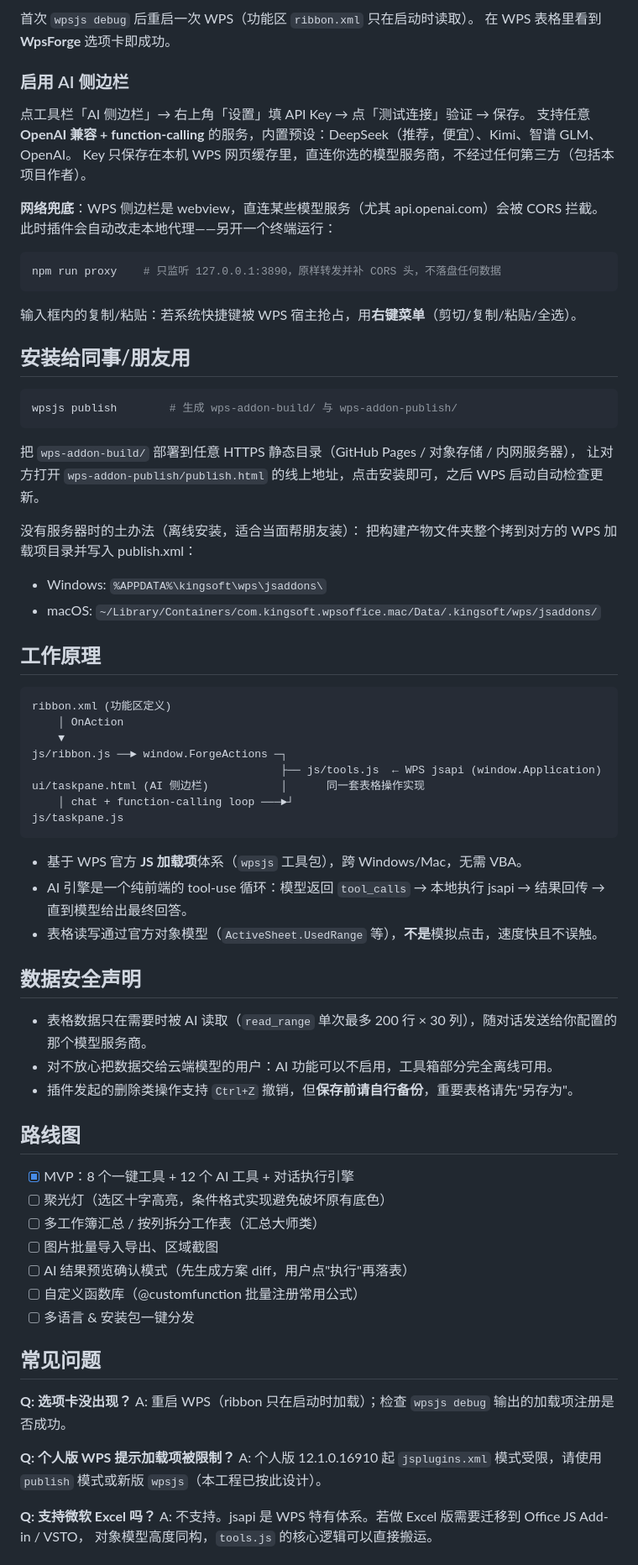
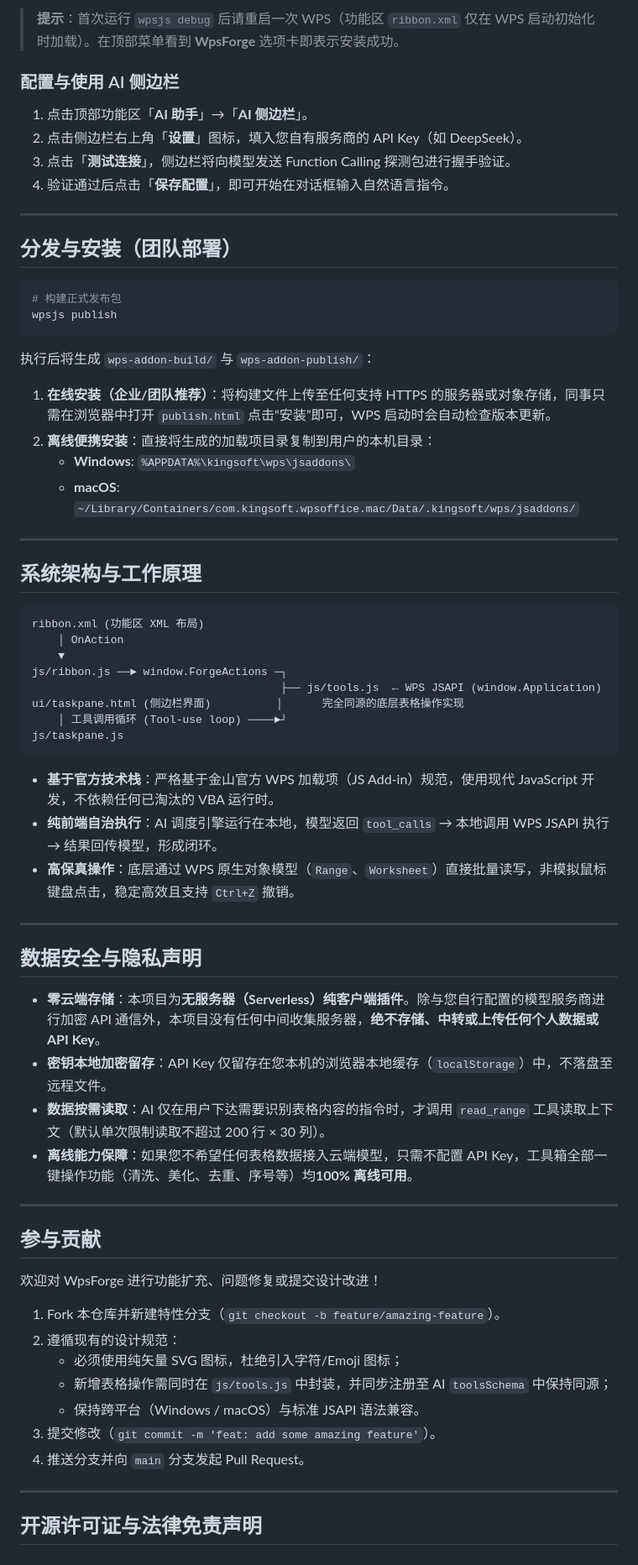
Before and after one commit to xiaoshengwpp/WpsForge, a Markdown page: README.md, the part around one of its changes. Shown at 84% size. Drawn GitHub-style.

````diff
--- a/README.md
+++ b/README.md
@@ -30,80 +81,71 @@ wpsjs debug          # 自动注册调试加载项并拉起 WPS，改代码热
 ```
 
-首次 `wpsjs debug` 后重启一次 WPS（功能区 `ribbon.xml` 只在启动时读取）。
-在 WPS 表格里看到 **WpsForge** 选项卡即成功。
+> **提示**：首次运行 `wpsjs debug` 后请重启一次 WPS（功能区 `ribbon.xml` 仅在 WPS 启动初始化时加载）。在顶部菜单看到 **WpsForge** 选项卡即表示安装成功。
 
-### 启用 AI 侧边栏
+### 配置与使用 AI 侧边栏
 
-点工具栏「AI 侧边栏」→ 右上角「设置」填 API Key → 点「测试连接」验证 → 保存。
-支持任意 **OpenAI 兼容 + function-calling** 的服务，内置预设：DeepSeek（推荐，便宜）、Kimi、智谱 GLM、OpenAI。
-Key 只保存在本机 WPS 网页缓存里，直连你选的模型服务商，不经过任何第三方（包括本项目作者）。
+1. 点击顶部功能区「**AI 助手**」→「**AI 侧边栏**」。
+2. 点击侧边栏右上角「**设置**」图标，填入您自有服务商的 API Key（如 DeepSeek）。
+3. 点击「**测试连接**」，侧边栏将向模型发送 Function Calling 探测包进行握手验证。
+4. 验证通过后点击「**保存配置**」，即可开始在对话框输入自然语言指令。
 
-**网络兜底**：WPS 侧边栏是 webview，直连某些模型服务（尤其 api.openai.com）会被 CORS 拦截。
-此时插件会自动改走本地代理——另开一个终端运行：
+---
+
+## 分发与安装（团队部署）
 
 ```bash
-npm run proxy    # 只监听 127.0.0.1:3890，原样转发并补 CORS 头，不落盘任何数据
+# 构建正式发布包
+wpsjs publish
 ```
 
-输入框内的复制/粘贴：若系统快捷键被 WPS 宿主抢占，用**右键菜单**（剪切/复制/粘贴/全选）。
+执行后将生成 `wps-addon-build/` 与 `wps-addon-publish/`：
+1. **在线安装（企业/团队推荐）**：将构建文件上传至任何支持 HTTPS 的服务器或对象存储，同事只需在浏览器中打开 `publish.html` 点击“安装”即可，WPS 启动时会自动检查版本更新。
+2. **离线便携安装**：直接将生成的加载项目录复制到用户的本机目录：
+   - **Windows**: `%APPDATA%\kingsoft\wps\jsaddons\`
+   - **macOS**: `~/Library/Containers/com.kingsoft.wpsoffice.mac/Data/.kingsoft/wps/jsaddons/`
 
-## 安装给同事/朋友用
+---
 
-```bash
-wpsjs publish        # 生成 wps-addon-build/ 与 wps-addon-publish/
-```
-
-把 `wps-addon-build/` 部署到任意 HTTPS 静态目录（GitHub Pages / 对象存储 / 内网服务器），
-让对方打开 `wps-addon-publish/publish.html` 的线上地址，点击安装即可，之后 WPS 启动自动检查更新。
-
-没有服务器时的土办法（离线安装，适合当面帮朋友装）：
-把构建产物文件夹整个拷到对方的 WPS 加载项目录并写入 publish.xml：
-
-- Windows: `%APPDATA%\kingsoft\wps\jsaddons\`
-- macOS: `~/Library/Containers/com.kingsoft.wpsoffice.mac/Data/.kingsoft/wps/jsaddons/`
-
-## 工作原理
+## 系统架构与工作原理
 
 ```
-ribbon.xml (功能区定义)
+ribbon.xml (功能区 XML 布局)
     │ OnAction
     ▼
 js/ribbon.js ──► window.ForgeActions ─┐
-                                      ├── js/tools.js  ← WPS jsapi (window.Application)
-ui/taskpane.html (AI 侧边栏)           │      同一套表格操作实现
-    │ chat + function-calling loop ───►┘
+                                      ├── js/tools.js  ← WPS JSAPI (window.Application)
+ui/taskpane.html (侧边栏界面)          │      完全同源的底层表格操作实现
+    │ 工具调用循环 (Tool-use loop) ────►┘
 js/taskpane.js
 ```
 
-- 基于 WPS 官方 **JS 加载项**体系（`wpsjs` 工具包），跨 Windows/Mac，无需 VBA。
-- AI 引擎是一个纯前端的 tool-use 循环：模型返回 `tool_calls` → 本地执行 jsapi → 结果回传 → 直到模型给出最终回答。
-- 表格读写通过官方对象模型（`ActiveSheet.UsedRange` 等），**不是**模拟点击，速度快且不误触。
+- **基于官方技术栈**：严格基于金山官方 WPS 加载项（JS Add-in）规范，使用现代 JavaScript 开发，不依赖任何已淘汰的 VBA 运行时。
+- **纯前端自治执行**：AI 调度引擎运行在本地，模型返回 `tool_calls` → 本地调用 WPS JSAPI 执行 → 结果回传模型，形成闭环。
+- **高保真操作**：底层通过 WPS 原生对象模型（`Range`、`Worksheet`）直接批量读写，非模拟鼠标键盘点击，稳定高效且支持 `Ctrl+Z` 撤销。
 
-## 数据安全声明
+---
 
-- 表格数据只在需要时被 AI 读取（`read_range` 单次最多 200 行 × 30 列），随对话发送给你配置的那个模型服务商。
-- 对不放心把数据交给云端模型的用户：AI 功能可以不启用，工具箱部分完全离线可用。
-- 插件发起的删除类操作支持 `Ctrl+Z` 撤销，但**保存前请自行备份**，重要表格请先"另存为"。
+## 数据安全与隐私声明
 
-## 路线图
+- **零云端存储**：本项目为**无服务器（Serverless）纯客户端插件**。除与您自行配置的模型服务商进行加密 API 通信外，本项目没有任何中间收集服务器，**绝不存储、中转或上传任何个人数据或 API Key**。
+- **密钥本地加密留存**：API Key 仅留存在您本机的浏览器本地缓存（`localStorage`）中，不落盘至远程文件。
+- **数据按需读取**：AI 仅在用户下达需要识别表格内容的指令时，才调用 `read_range` 工具读取上下文（默认单次限制读取不超过 200 行 × 30 列）。
+- **离线能力保障**：如果您不希望任何表格数据接入云端模型，只需不配置 API Key，工具箱全部一键操作功能（清洗、美化、去重、序号等）均**100% 离线可用**。
 
-- [x] MVP：8 个一键工具 + 12 个 AI 工具 + 对话执行引擎
-- [ ] 聚光灯（选区十字高亮，条件格式实现避免破坏原有底色）
-- [ ] 多工作簿汇总 / 按列拆分工作表（汇总大师类）
-- [ ] 图片批量导入导出、区域截图
-- [ ] AI 结果预览确认模式（先生成方案 diff，用户点"执行"再落表）
-- [ ] 自定义函数库（@customfunction 批量注册常用公式）
-- [ ] 多语言 & 安装包一键分发
+---
 
-## 常见问题
+## 参与贡献
 
-**Q: 选项卡没出现？**
-A: 重启 WPS（ribbon 只在启动时加载）；检查 `wpsjs debug` 输出的加载项注册是否成功。
+欢迎对 WpsForge 进行功能扩充、问题修复或提交设计改进！
+1. Fork 本仓库并新建特性分支（`git checkout -b feature/amazing-feature`）。
+2. 遵循现有的设计规范：
+   - 必须使用纯矢量 SVG 图标，杜绝引入字符/Emoji 图标；
+   - 新增表格操作需同时在 `js/tools.js` 中封装，并同步注册至 AI `toolsSchema` 中保持同源；
+   - 保持跨平台（Windows / macOS）与标准 JSAPI 语法兼容。
+3. 提交修改（`git commit -m 'feat: add some amazing feature'`）。
+4. 推送分支并向 `main` 分支发起 Pull Request。
 
-**Q: 个人版 WPS 提示加载项被限制？**
-A: 个人版 12.1.0.16910 起 `jsplugins.xml` 模式受限，请使用 `publish` 模式或新版 `wpsjs`（本工程已按此设计）。
+---
 
-**Q: 支持微软 Excel 吗？**
-A: 不支持。jsapi 是 WPS 特有体系。若做 Excel 版需要迁移到 Office JS Add-in / VSTO，
-对象模型高度同构，`tools.js` 的核心逻辑可以直接搬运。
+## 开源许可证与法律免责声明
 
````
Also changed, not shown: other parts of README.md (+79 -19 lines).
